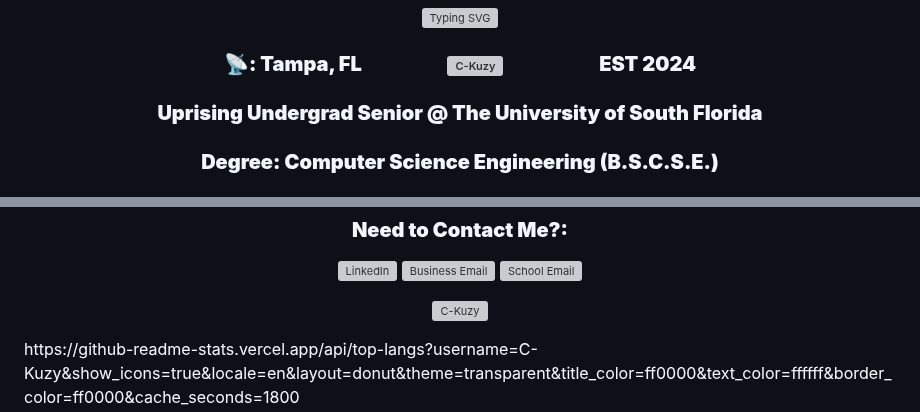
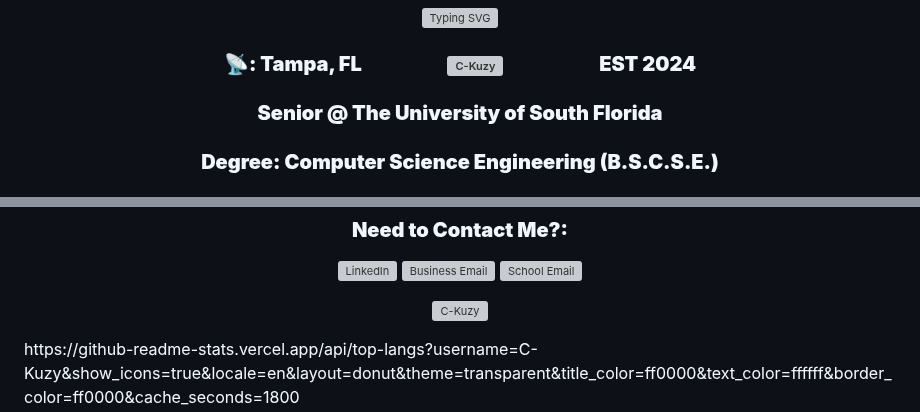
Before and after one commit to C-Kuzy/C-Kuzy, a Markdown page: README.md, 2 parts joined by grey strips. Drawn GitHub-style; grey boxes are pictures that could not be loaded.

Commit message:
Updates starting for main README.md

```diff
--- a/README.md
+++ b/README.md
@@ -25,5 +25,5 @@
     </a>
 </h3></p>
 
-<h3 align="center"><strong>Uprising Undergrad Senior @ The University of South Florida</strong></h3>
+<h3 align="center"><strong>Senior @ The University of South Florida</strong></h3>
 <h3 align="center"><strong>Degree: Computer Science Engineering (B.S.C.S.E.)</strong></h3>
@@ -134,7 +131,7 @@
 </p>
 
 <p align = "center">
-    <img src = "https://streak-stats.demolab.com/?user=C-Kuzy&theme=algolia&hide_border=false"
+    <img src = "https://streak-stats.demolab.com/?user=C-Kuzy&theme=algolia&hide_border=false&border_color=ff0000"
       alt = "C-Kuzy" />
 </p>
 https://github-readme-stats.vercel.app/api/top-langs?username=C-Kuzy&show_icons=true&locale=en&layout=donut&theme=transparent&title_color=ff0000&text_color=ffffff&border_color=ff0000&cache_seconds=1800
```
Also changed, not shown: other parts of README.md (+2 -5 lines).
